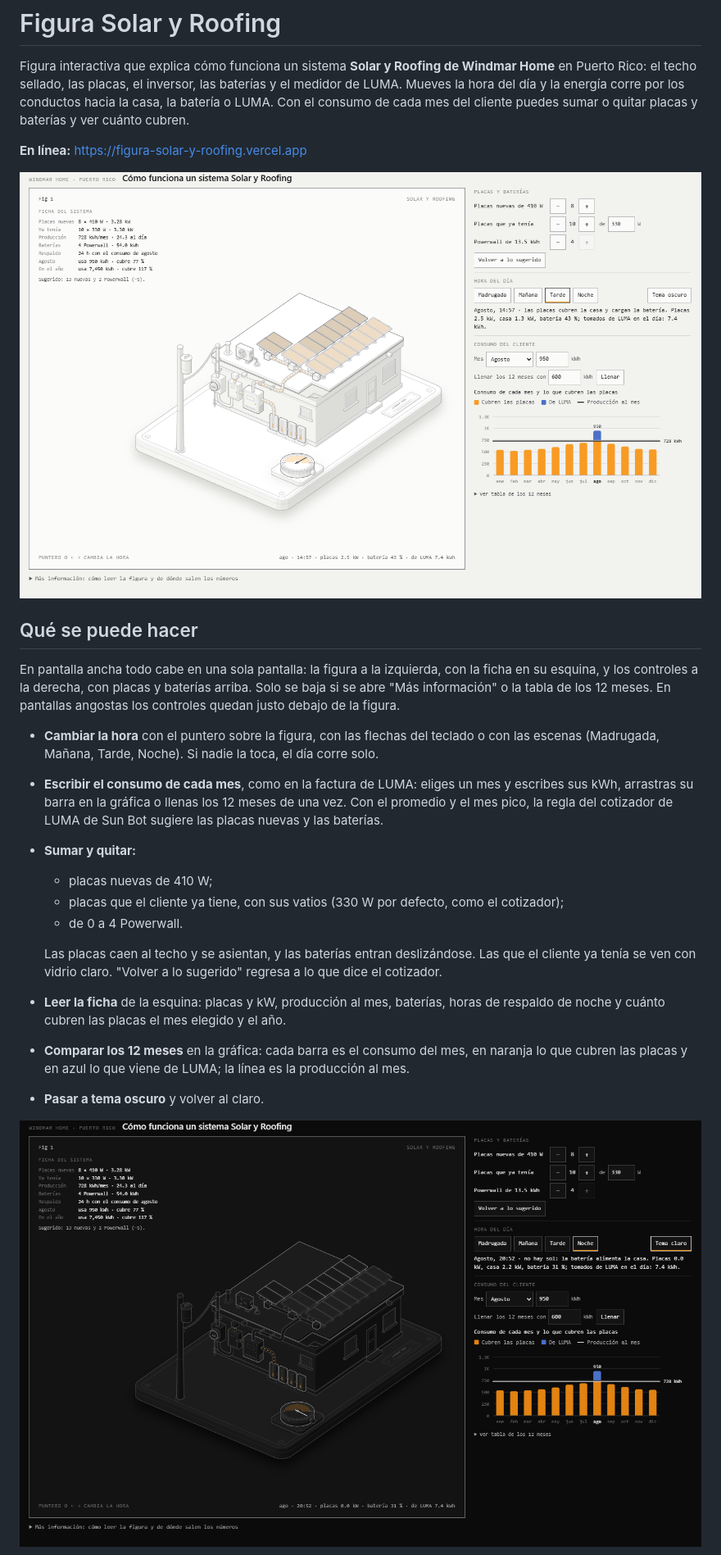
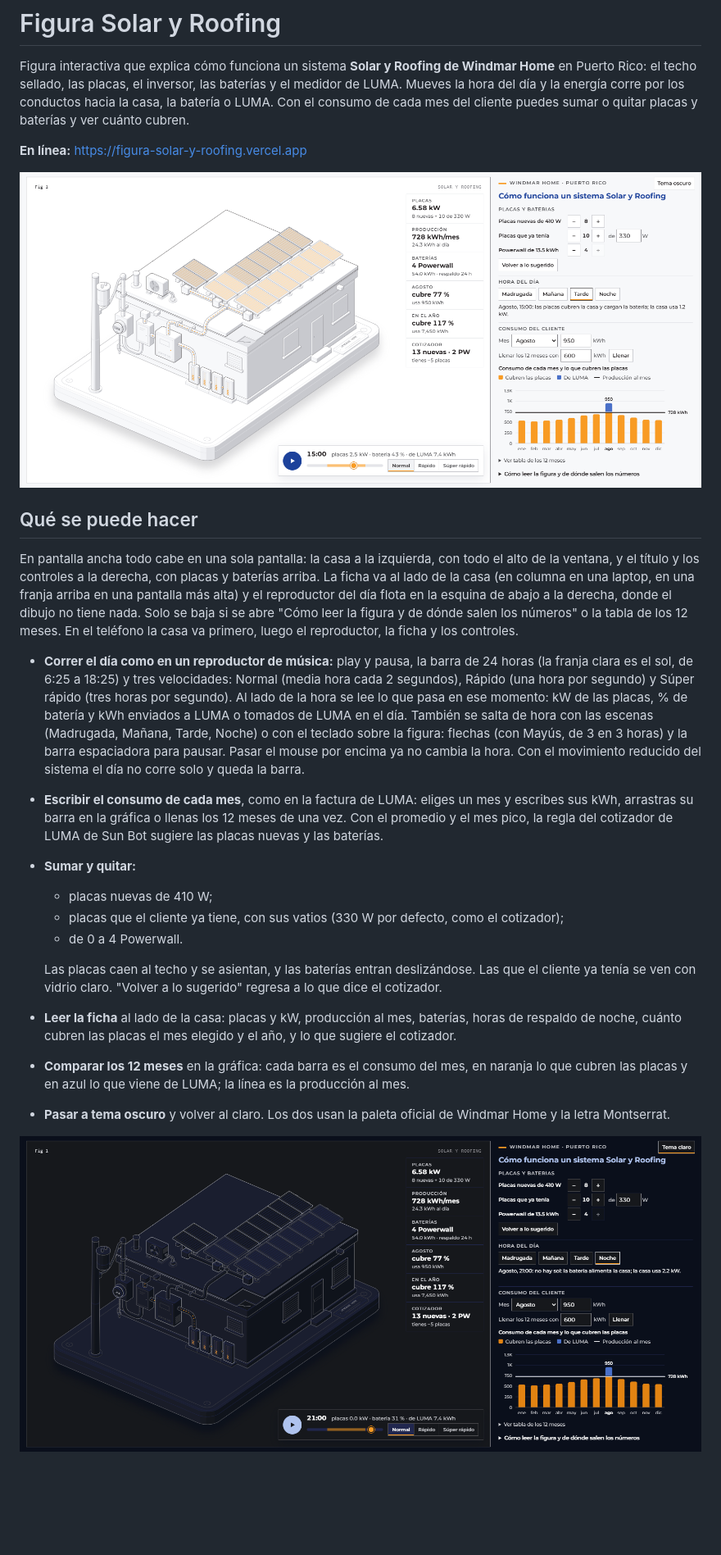
Before and after one commit to JnSbstnRivera/FIGURA-SOLAR-Y-ROOFING, a Markdown page: README.md, the part around one of its changes. Shown at 82% size. Drawn GitHub-style; pictures changed too: docs/ejemplo-cliente.png, docs/oscuro.png; blank space fills up the shorter version.

```diff
--- a/README.md
+++ b/README.md
@@ -8,9 +8,9 @@ Figura interactiva que explica cómo funciona un sistema **Solar y Roofing de Wi
 
 ## Qué se puede hacer
 
-En pantalla ancha todo cabe en una sola pantalla: la figura a la izquierda, con la ficha en su esquina, y los controles a la derecha, con placas y baterías arriba. Solo se baja si se abre "Más información" o la tabla de los 12 meses. En pantallas angostas los controles quedan justo debajo de la figura.
+En pantalla ancha todo cabe en una sola pantalla: la casa a la izquierda, con todo el alto de la ventana, y el título y los controles a la derecha, con placas y baterías arriba. La ficha va al lado de la casa (en columna en una laptop, en una franja arriba en una pantalla más alta) y el reproductor del día flota en la esquina de abajo a la derecha, donde el dibujo no tiene nada. Solo se baja si se abre "Cómo leer la figura y de dónde salen los números" o la tabla de los 12 meses. En el teléfono la casa va primero, luego el reproductor, la ficha y los controles.
 
-- **Cambiar la hora** con el puntero sobre la figura, con las flechas del teclado o con las escenas (Madrugada, Mañana, Tarde, Noche). Si nadie la toca, el día corre solo.
+- **Correr el día como en un reproductor de música:** play y pausa, la barra de 24 horas (la franja clara es el sol, de 6:25 a 18:25) y tres velocidades: Normal (media hora cada 2 segundos), Rápido (una hora por segundo) y Súper rápido (tres horas por segundo). Al lado de la hora se lee lo que pasa en ese momento: kW de las placas, % de batería y kWh enviados a LUMA o tomados de LUMA en el día. También se salta de hora con las escenas (Madrugada, Mañana, Tarde, Noche) o con el teclado sobre la figura: flechas (con Mayús, de 3 en 3 horas) y la barra espaciadora para pausar. Pasar el mouse por encima ya no cambia la hora. Con el movimiento reducido del sistema el día no corre solo y queda la barra.
 - **Escribir el consumo de cada mes**, como en la factura de LUMA: eliges un mes y escribes sus kWh, arrastras su barra en la gráfica o llenas los 12 meses de una vez. Con el promedio y el mes pico, la regla del cotizador de LUMA de Sun Bot sugiere las placas nuevas y las baterías.
 - **Sumar y quitar:**
   - placas nuevas de 410 W;
@@ -18,8 +18,8 @@ En pantalla ancha todo cabe en una sola pantalla: la figura a la izquierda, con
   - de 0 a 4 Powerwall.
 
   Las placas caen al techo y se asientan, y las baterías entran deslizándose. Las que el cliente ya tenía se ven con vidrio claro. "Volver a lo sugerido" regresa a lo que dice el cotizador.
-- **Leer la ficha** de la esquina: placas y kW, producción al mes, baterías, horas de respaldo de noche y cuánto cubren las placas el mes elegido y el año.
+- **Leer la ficha** al lado de la casa: placas y kW, producción al mes, baterías, horas de respaldo de noche, cuánto cubren las placas el mes elegido y el año, y lo que sugiere el cotizador.
 - **Comparar los 12 meses** en la gráfica: cada barra es el consumo del mes, en naranja lo que cubren las placas y en azul lo que viene de LUMA; la línea es la producción al mes.
-- **Pasar a tema oscuro** y volver al claro.
+- **Pasar a tema oscuro** y volver al claro. Los dos usan la paleta oficial de Windmar Home y la letra Montserrat.
 
 ![De noche, en tema oscuro: la batería alimenta la casa](docs/oscuro.png)
```
Also changed, not shown: other parts of README.md (+6 -2 lines), docs/placas-cayendo.png, docs/telefono.png, 4 other files.
